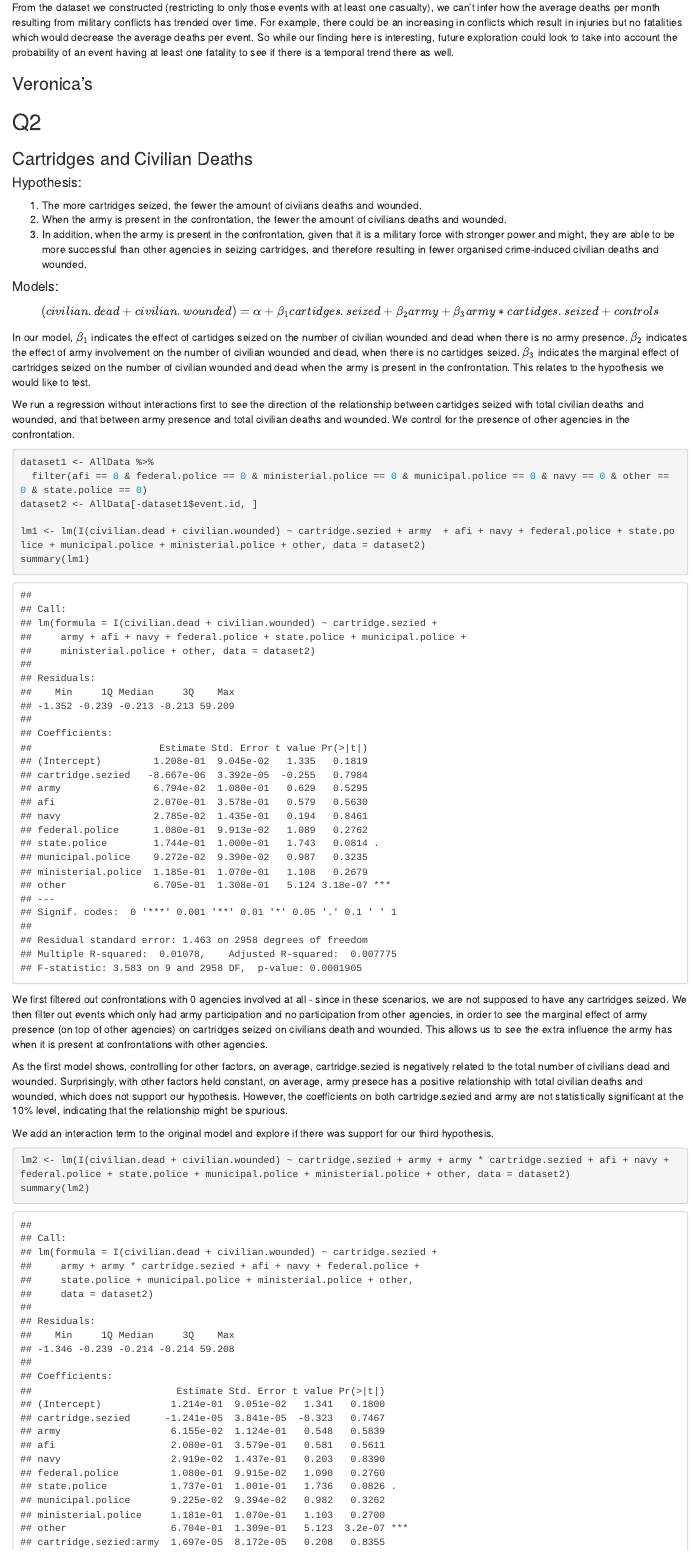
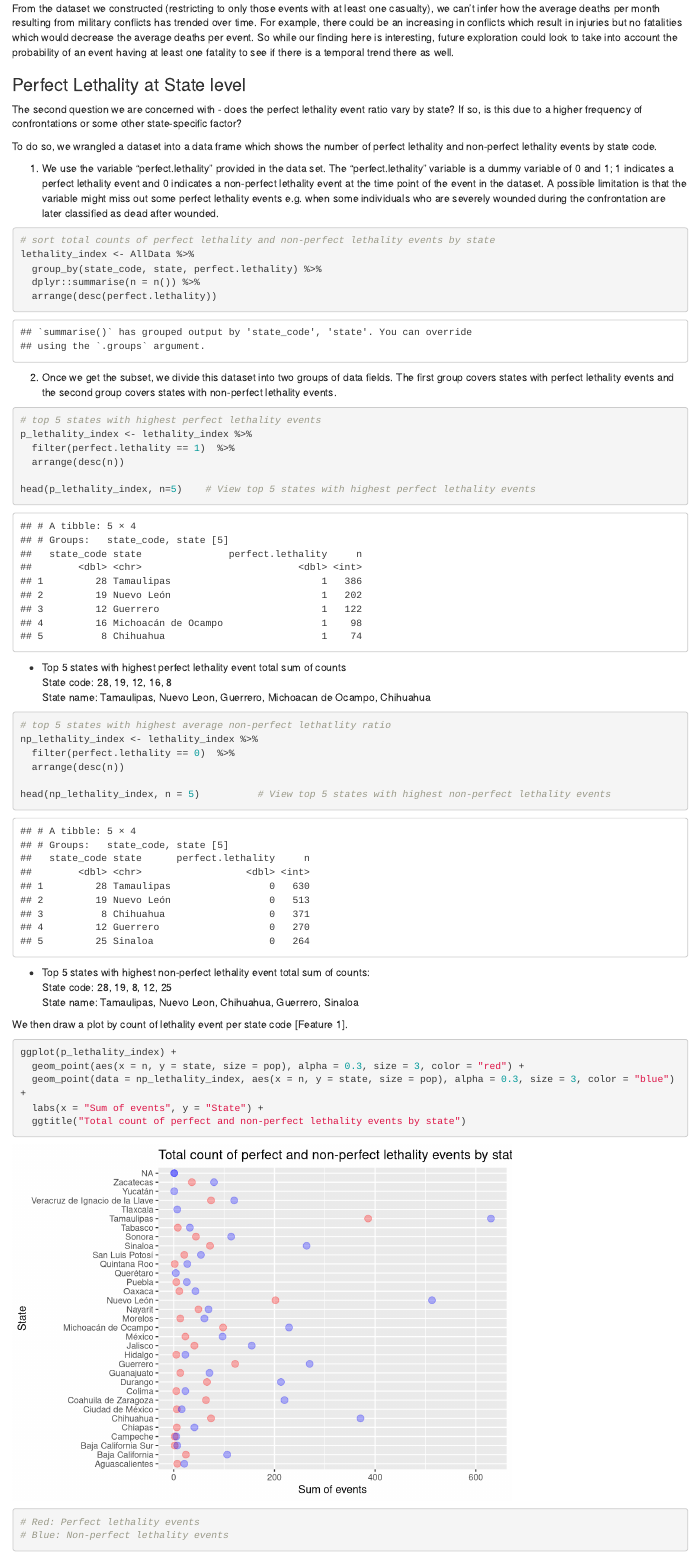
Before and after one commit to michmcc/qmss_g5069_data_challenge, an R Markdown document (challenge2/src/models/complete.Rmd): the page in a window 1100 px wide, from 3050 px down before the commit and from 3030 px down after it, so that both start at the same text. Rendered offline with R 4.5, knitr and Pandoc, with nearby package versions; code that draws random numbers runs with fixed seeds of ours.

Commit message:
Final Version

````diff
--- a/challenge2/src/models/complete.Rmd
+++ b/challenge2/src/models/complete.Rmd
@@ -55,4 +54,57 @@ In the output we can see that there are significant coefficients on some of the
 
 From the dataset we constructed (restricting to only those events with at least one casualty), we can't infer how the average deaths per month resulting from military conflicts has trended over time. For example, there could be an increasing in conflicts which result in injuries but no fatalities which would decrease the average deaths per event. So while our finding here is interesting, future exploration could look to take into account the probability of an event having at least one fatality to see if there is a temporal trend there as well.
 
-### Veronica's
+### Perfect Lethality at State level
+
+The second question we are concerned with - does the perfect lethality event ratio vary by state? If so, is this due to a higher frequency of confrontations or some other state-specific factor?
+
+To do so, we wrangled a dataset into a data frame which shows the number of perfect lethality and non-perfect lethality events by state code.
+
+(1) We use the variable "perfect.lethality" provided in the data set. The "perfect.lethality" variable is a dummy variable of 0 and 1; 1 indicates a perfect lethality event and 0 indicates a non-perfect lethality event at the time point of the event in the dataset. A possible limitation is that the variable might miss out some perfect lethality events e.g. when some individuals who are severely wounded during the confrontation are later classified as dead after wounded.
+
+```{r}
+# sort total counts of perfect lethality and non-perfect lethality events by state
+lethality_index <- AllData %>%
+  group_by(state_code, state, perfect.lethality) %>%
+  dplyr::summarise(n = n()) %>%
+  arrange(desc(perfect.lethality))
+```
+
+(2) Once we get the subset, we divide this dataset into two groups of data fields. The first group covers states with perfect lethality events and the second group covers states with non-perfect lethality events.
+
+```{r}
+# top 5 states with highest perfect lethality events
+p_lethality_index <- lethality_index %>%
+  filter(perfect.lethality == 1)  %>%
+  arrange(desc(n))
+
+head(p_lethality_index, n=5)    # View top 5 states with highest perfect lethality events
+```
+
+* Top 5 states with highest perfect lethality event total sum of counts
+State code: 28, 19, 12, 16, 8
+State name: Tamaulipas, Nuevo Leon, Guerrero, Michoacan de Ocampo, Chihuahua
+
+```{r}
+# top 5 states with highest average non-perfect lethatlity ratio
+np_lethality_index <- lethality_index %>%
+  filter(perfect.lethality == 0)  %>%
+  arrange(desc(n))
+
+head(np_lethality_index, n = 5)          # View top 5 states with highest non-perfect lethality events
+```
+* Top 5 states with highest non-perfect lethality event total sum of counts:
+State code: 28, 19, 8, 12, 25
+State name: Tamaulipas, Nuevo Leon, Chihuahua, Guerrero, Sinaloa
+
+We then draw a plot by count of lethality event per state code [Feature 1].
+
+```{r}
+ggplot(p_lethality_index) +
+  geom_point(aes(x = n, y = state, size = pop), alpha = 0.3, size = 3, color = "red") +
+  geom_point(data = np_lethality_index, aes(x = n, y = state, size = pop), alpha = 0.3, size = 3, color = "blue") +
+  labs(x = "Sum of events", y = "State") +
+  ggtitle("Total count of perfect and non-perfect lethality events by state")
+
+# Red: Perfect lethality events
+# Blue: Non-perfect lethality events
@@ -62,7 +126,7 @@ From the dataset we constructed (restricting to only those events with at least
 ### Cartridges and Civilian Deaths
 
 #### Hypothesis:
-1. The more cartridges seized, the fewer the amount of civiians deaths and wounded.
+1. The more cartridges seized, the fewer the amount of civilians deaths and wounded.
 2. When the army is present in the confrontation, the fewer the amount of civilians deaths and wounded.
 3. In addition, when the army is present in the confrontation, given that it is a military force with stronger power and might, they are able to be more successful than other agencies in seizing cartridges, and therefore resulting in fewer organised crime-induced civilian deaths and wounded.
 
@@ -70,11 +134,11 @@ From the dataset we constructed (restricting to only those events with at least
 $$ (civilian.dead + civilian.wounded) =
 {\alpha} + {\beta_1}cartidges.seized + {\beta_2}army + {\beta_3}army * cartidges.seized + controls$$
 
-In our model, ${\beta_1}$ indicates the effect of cartidges seized on the number of civilian wounded and dead when there is no army presence.
-${\beta_2}$ indicates the effect of army involvement on the number of civilian wounded and dead, when there is no cartidges seized.
+In our model, ${\beta_1}$ indicates the effect of cartridges seized on the number of civilian wounded and dead when there is no army presence.
+${\beta_2}$ indicates the effect of army involvement on the number of civilian wounded and dead, when there is no cartridges seized.
 ${\beta_3}$ indicates the marginal effect of cartridges seized on the number of civilian wounded and dead when the army is present in the confrontation. This relates to the hypothesis we would like to test.
 
-We run a regression without interactions first to see the direction of the relationship between cartidges seized with total civilian deaths and wounded, and that between army presence and total civilian deaths and wounded. We control for the presence of other agencies in the confrontation.
+We run a regression without interactions first to see the direction of the relationship between cartridges seized with total civilian deaths and wounded, and that between army presence and total civilian deaths and wounded. We control for the presence of other agencies in the confrontation.
 
 ```{r}
 dataset1 <- AllData %>%
@@ -86,7 +150,7 @@ summary(lm1)
 ```
 We first filtered out confrontations with 0 agencies involved at all - since in these scenarios, we are not supposed to have any cartridges seized. We then filter out events which only had army participation and no participation from other agencies, in order to see the marginal effect of army presence (on top of other agencies) on cartridges seized on civilians death and wounded. This allows us to see the extra influence the army has when it is present at confrontations with other agencies.
 
-As the first model shows, controlling for other factors, on average, cartridge.sezied is negatively related to the total number of civilians dead and wounded. Surprisingly, with other factors held constant, on average, army presece has a positive relationship with total civilian deaths and wounded, which does not support our hypothesis. However, the coefficients on both cartridge.sezied and army are not statistically significant at the 10% level, indicating that the relationship might be spurious.
+As the first model shows, controlling for other factors, on average, cartridge.sezied is negatively related to the total number of civilians dead and wounded. Surprisingly, with other factors held constant, on average, army presence has a positive relationship with total civilian deaths and wounded, which does not support our hypothesis. However, the coefficients on both cartridge.sezied and army are not statistically significant at the 10% level, indicating that the relationship might be spurious.
 
 We add an interaction term to the original model and explore if there was support for our third hypothesis.
 
````
Also changed, not shown: challenge2/src/models/complete.html, challenge2/src/models/complete.Rmd (31 more changed lines).
